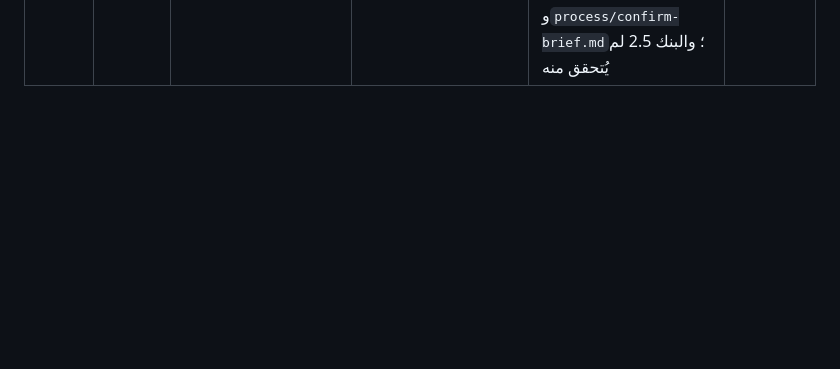
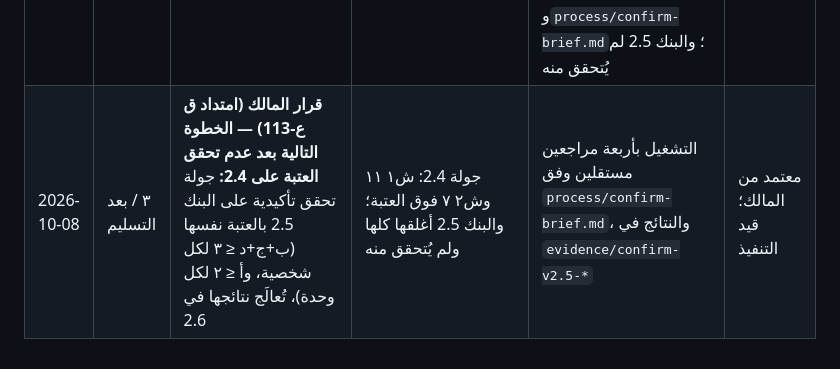
Before and after one commit to eyad62689-lab/trustscan, a Markdown page: erp-requirements-workshop/decision-log.md, the part around the change. Drawn GitHub-style; blank space fills up the shorter version.

Commit message:
Decision log: owner chooses confirmatory run on bank 2.5 with q-113 threshold
Co-Authored-By: Claude Opus 5.5 <noreply@anthropic.com>
Claude-Session: https://claude.ai/code/session_01TPpGZwyW4nfdfnV7XJFoQ7

```diff
--- a/erp-requirements-workshop/decision-log.md
+++ b/erp-requirements-workshop/decision-log.md
@@ -35,3 +35,4 @@
 | 2026-10-08 | ٣ / بعد التسليم | التشغيل التأكيدي لـ NFR-13 على البنك 2.4 بأربعة مراجعين مستقلين (`evidence/confirm-v2.4-*`) | شرط الإطلاق المفتوح؛ وهي الجولة الواحدة التي حددها قرار المالك ق ع-113 | ١٨ فجوة حاجبة (ش١ ١١: p1-fin ٥ وp1-core ٦؛ ش٢ ٧: p2-fin ٣ وp2-core ٤؛ ١٧ فريدة بعد دمج فجوة الدفعة المقدمة الدولارية بين p1-fin وp1-core) و٤٢ ملاحظة غير حاجبة (٣٧ فريدة)؛ المجتاز: لـش١ EXP وPRF/SCP، ولـش٢ ACC وTAX في مسار غير المسجّل وINV وPRF/SCP؛ والعدد ثابت بين ١٦ و١٨ للجولة الثالثة (خ-٧) | منجز |
 | 2026-10-08 | ٣ / بعد التسليم | **قرار المالك ق ع-113 — عتبة قبول لشرط الإطلاق NFR-13:** تُشغَّل جولة تحقق تأكيدية واحدة على البنك 2.4 وتُعالَج نتائجها كلها في 2.5؛ ويُعدّ الشرط متحققاً إذا كانت الفجوات المانعة (ب+ج+د) في تلك الجولة ≤ ٣ لكل شخصية، ويُحسم ما بقي في الورشة الفعلية؛ ومعيار (أ) ≤ ٢ لكل وحدة في سجل الافتراضات باقٍ | الملاحظة الحاكمة خ-٧: ثبات العدد بين ١٦ و١٨ عبر الجولات، وكل مراجع جديد يجد حالات حدّية مماثلة؛ ورُفض البديلان: تكرار الجولات حتى الصفر (أ)، واعتماد الورش الفعلية الثلاث الأولى تحققاً نهائياً (ج) | **النتيجة: ش١ ١١ وش٢ ٧، فوق العتبة، فشرط الإطلاق غير متحقق**؛ وأُغلقت الثماني عشرة كلها في 2.5؛ والبنك 2.5 لم يُتحقق منه؛ والخطوة التالية بقرار المالك (جولة أخرى على 2.5 بالعتبة نفسها، أو طريق آخر). مسجّل في `03-handoff-brief-v1.0.md` §٧ و§١٣، و`decisions-for-owner-review-v1.1.md` §٢.١ (خارج العدد الحي)، و`content/reference-personas-and-scan-lists.md` v1.4 | معتمد من المالك؛ وشرط الإطلاق مفتوح |
 | 2026-10-08 | ٣ / بعد التسليم | البنك 2.5: ٥٥ تغييراً (`CHANGELOG-2.5.md`) تغلق الفجوات الثماني عشرة والملاحظات الاثنتين والأربعين كلها؛ وملف الشخصيتين v1.4 (عتبة ق ع-113 في معيار الاجتياز، واستثناء «واتساب» و«مدى» في الحياد، وإجابتا ش٢ بنص الخيار) | التحقق التأكيدي على 2.4 | البنك 2.5؛ قواعد جديدة STD-ACC-16 وSTD-SAL-29/30 وSTD-PUR-12 إلى 14 وSTD-INV-22، وقالب `PUR-R011b`، وصف 4.9 أ-٣٦؛ وقرارات المخطط ق ع-114 إلى ق ع-128 في `decisions-for-owner-review-v1.1.md` (١٨٤ قراراً حياً)؛ وتحديث README و`03-handoff-brief-v1.0.md` و`02-product-definition-v1.0.md` و`HANDOFF.md` و`process/confirm-brief.md`؛ والبنك 2.5 لم يُتحقق منه | منجز؛ والخطوة التالية بقرار المالك |
+| 2026-10-08 | ٣ / بعد التسليم | **قرار المالك (امتداد ق ع-113) — الخطوة التالية بعد عدم تحقق العتبة على 2.4:** جولة تحقق تأكيدية على البنك 2.5 بالعتبة نفسها (ب+ج+د ≤ ٣ لكل شخصية، وأ ≤ ٢ لكل وحدة)، تُعالَج نتائجها في 2.6 | جولة 2.4: ش١ ١١ وش٢ ٧ فوق العتبة؛ والبنك 2.5 أغلقها كلها ولم يُتحقق منه | التشغيل بأربعة مراجعين مستقلين وفق `process/confirm-brief.md`، والنتائج في `evidence/confirm-v2.5-*` | معتمد من المالك؛ قيد التنفيذ |
```
